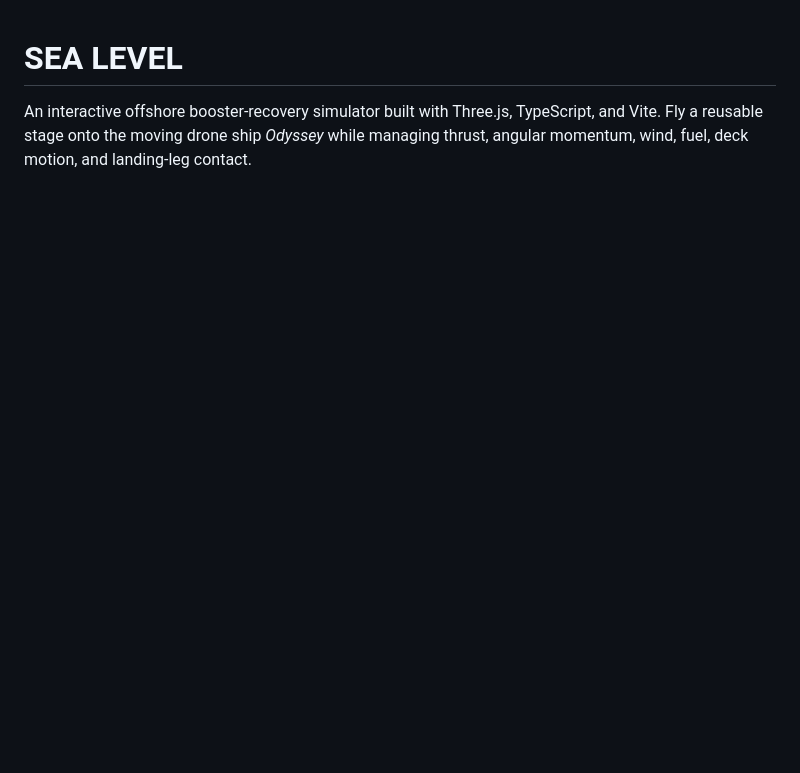
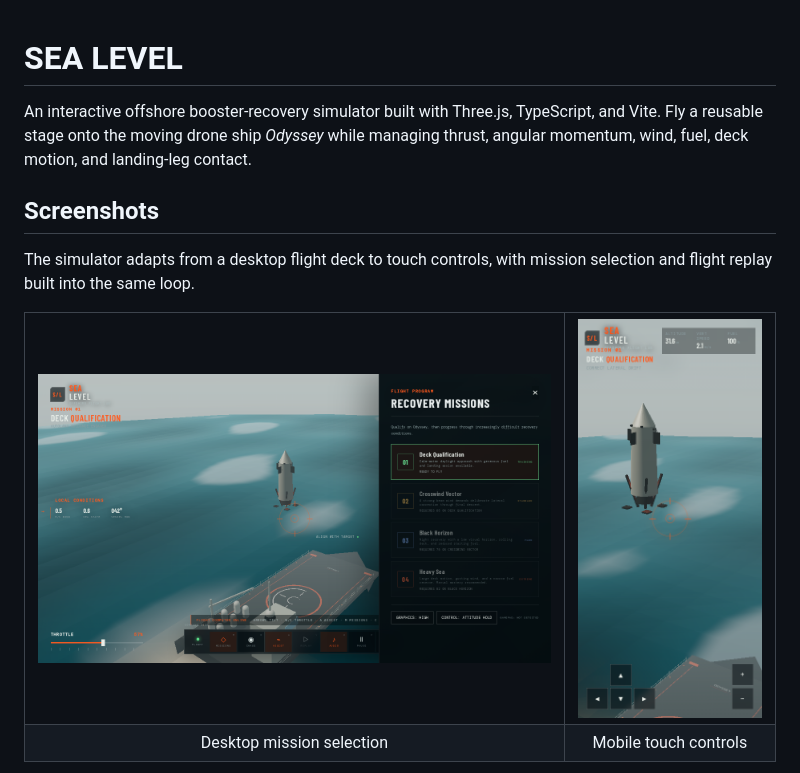
Before and after one commit to joewolly/rocket-simulation, a Markdown page: README.md, the part around one of its changes. Drawn GitHub-style; pictures changed too: docs/screenshots/desktop-mission-drawer.png (added), docs/screenshots/mobile-flight-controls.png (added); blank space fills up the shorter version.

Commit message:
Document simulator screenshots in README

```diff
--- a/README.md
+++ b/README.md
@@ -1,3 +1,19 @@
 # SEA LEVEL
 
 An interactive offshore booster-recovery simulator built with Three.js, TypeScript, and Vite. Fly a reusable stage onto the moving drone ship *Odyssey* while managing thrust, angular momentum, wind, fuel, deck motion, and landing-leg contact.
+
+## Screenshots
+
+The simulator adapts from a desktop flight deck to touch controls, with mission selection and flight replay built into the same loop.
+
+<table>
+  <tr>
+    <td><img src="docs/screenshots/desktop-mission-drawer.png" alt="Desktop flight view with the Recovery Missions drawer open" width="640" /></td>
+    <td><img src="docs/screenshots/mobile-flight-controls.png" alt="Mobile flight view with touch controls" width="220" /></td>
+  </tr>
+  <tr>
+    <td align="center">Desktop mission selection</td>
+    <td align="center">Mobile touch controls</td>
+  </tr>
+</table>
+
```
Also changed, not shown: other parts of README.md (+3 -0 lines), docs/screenshots/touchdown-replay.png (added), 1 other file.
